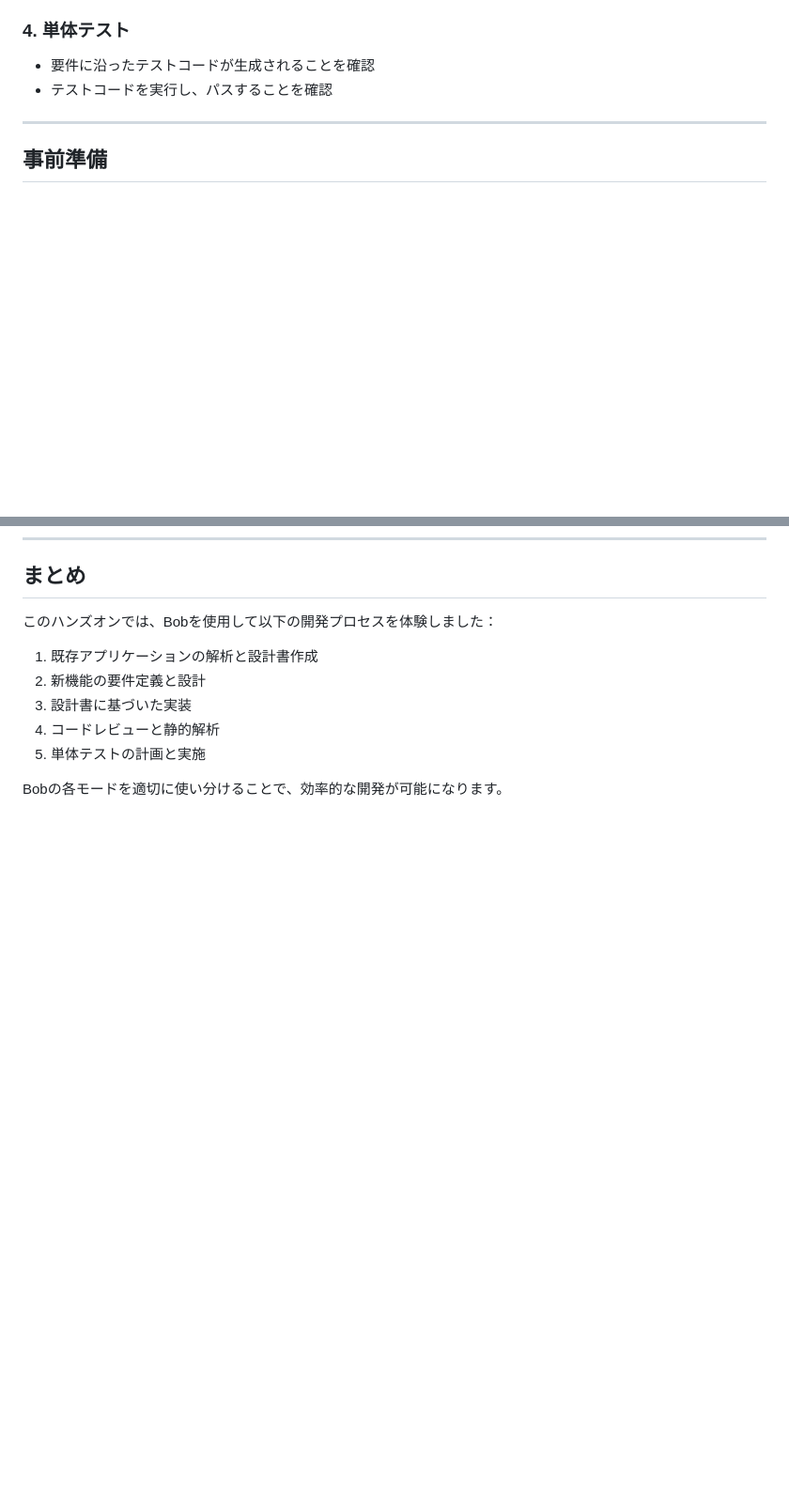
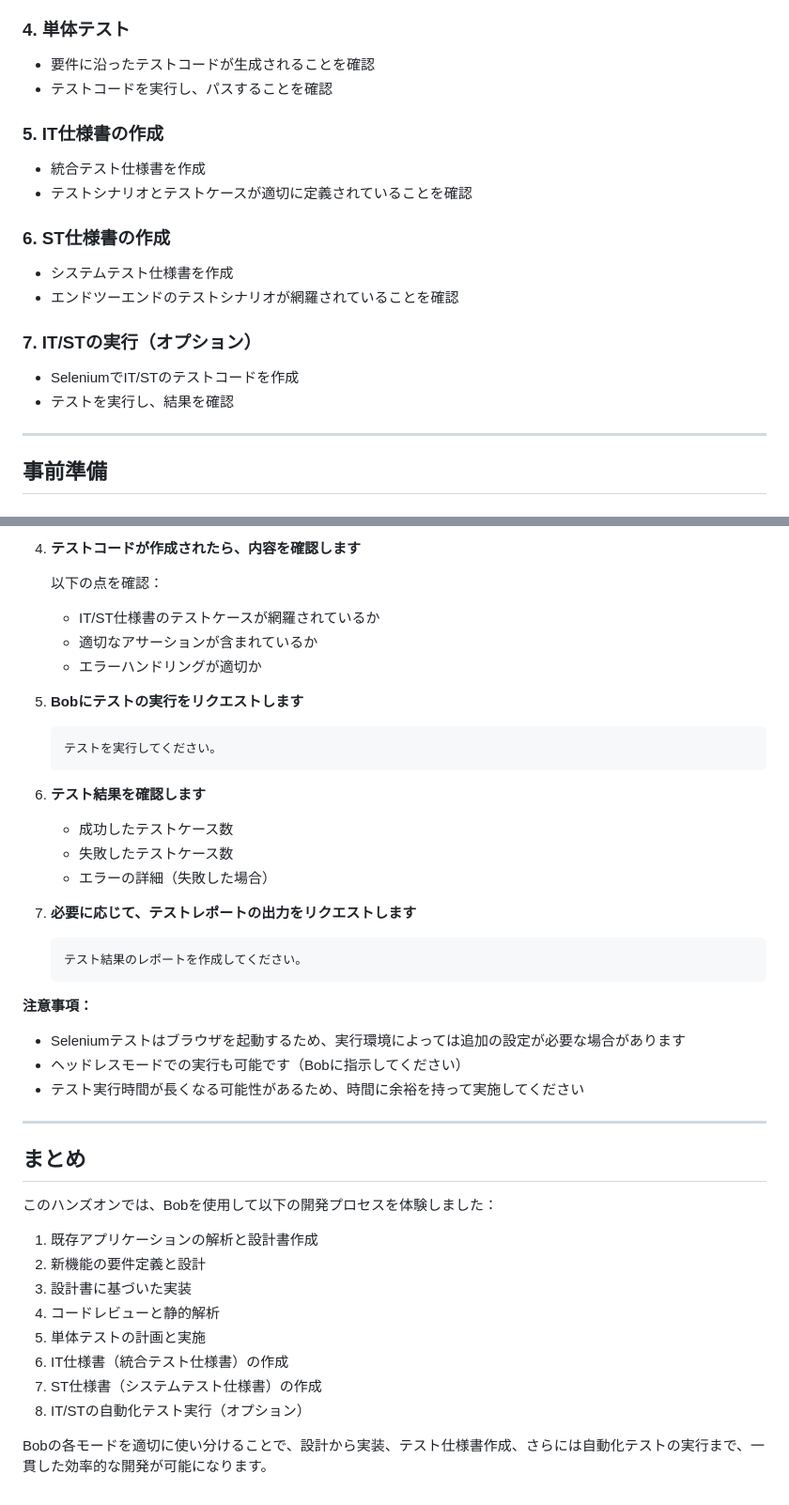
Before and after one commit to skoibuchi/bob-handson-app-java-todo-application-html, a Markdown page: README.md, 2 parts joined by grey strips. Shown at 94% size. Drawn GitHub-style; blank space fills up the shorter version.

````diff
--- a/README.md
+++ b/README.md
@@ -98,6 +98,18 @@ graph LR
 ### 4. 単体テスト
 - 要件に沿ったテストコードが生成されることを確認
 - テストコードを実行し、パスすることを確認
+
+### 5. IT仕様書の作成
+- 統合テスト仕様書を作成
+- テストシナリオとテストケースが適切に定義されていることを確認
+
+### 6. ST仕様書の作成
+- システムテスト仕様書を作成
+- エンドツーエンドのテストシナリオが網羅されていることを確認
+
+### 7. IT/STの実行（オプション）
+- SeleniumでIT/STのテストコードを作成
+- テストを実行し、結果を確認
 
 ---
 
@@ -311,3 +405,33 @@ Bobに作成したアプリケーションの単体テスト工程の実施を
+4. **テストコードが作成されたら、内容を確認します**
+
+   以下の点を確認：
+   - IT/ST仕様書のテストケースが網羅されているか
+   - 適切なアサーションが含まれているか
+   - エラーハンドリングが適切か
+
+5. **Bobにテストの実行をリクエストします**
+   ```
+   テストを実行してください。
+   ```
+
+6. **テスト結果を確認します**
+
+   - 成功したテストケース数
+   - 失敗したテストケース数
+   - エラーの詳細（失敗した場合）
+
+7. **必要に応じて、テストレポートの出力をリクエストします**
+   ```
+   テスト結果のレポートを作成してください。
+   ```
+
+**注意事項：**
+- Seleniumテストはブラウザを起動するため、実行環境によっては追加の設定が必要な場合があります
+- ヘッドレスモードでの実行も可能です（Bobに指示してください）
+- テスト実行時間が長くなる可能性があるため、時間に余裕を持って実施してください
+
+---
+
 ## まとめ
 
 このハンズオンでは、Bobを使用して以下の開発プロセスを体験しました：
@@ -317,5 +441,8 @@ Bobに作成したアプリケーションの単体テスト工程の実施を
 3. 設計書に基づいた実装
 4. コードレビューと静的解析
 5. 単体テストの計画と実施
+6. IT仕様書（統合テスト仕様書）の作成
+7. ST仕様書（システムテスト仕様書）の作成
+8. IT/STの自動化テスト実行（オプション）
 
-Bobの各モードを適切に使い分けることで、効率的な開発が可能になります。
+Bobの各モードを適切に使い分けることで、設計から実装、テスト仕様書作成、さらには自動化テストの実行まで、一貫した効率的な開発が可能になります。
````
Also changed, not shown: other parts of README.md (+82 -0 lines).
